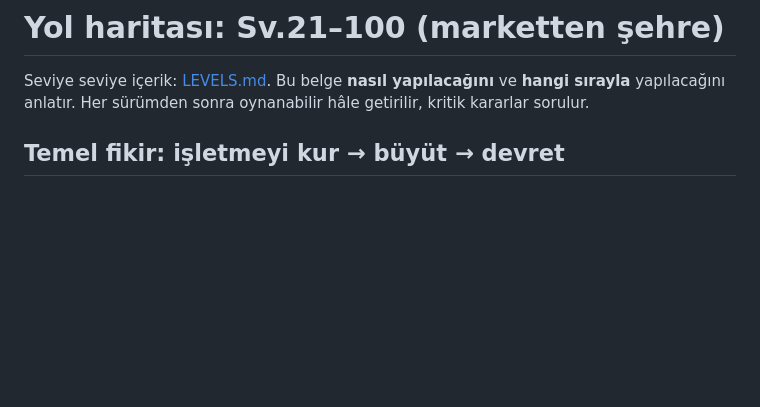
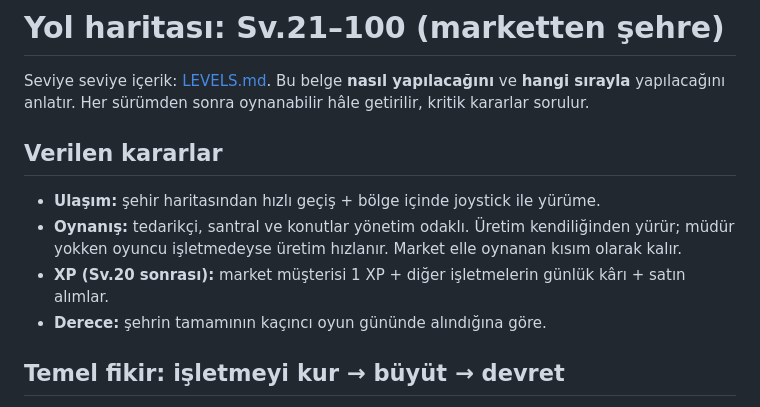
Before and after one commit to hiinanoz/MarketGame, a Markdown page: docs/ROADMAP.md, the part around the change. Rendered like a GitHub page; blank space fills up the shorter version.

Commit message:
Yol haritasına verilen kararlar eklendi
Co-Authored-By: Claude Opus 5.5 <noreply@anthropic.com>
Claude-Session: https://claude.ai/code/session_01CwWE2oDs9fNzQy5U8p3npS

```diff
--- a/docs/ROADMAP.md
+++ b/docs/ROADMAP.md
@@ -1,6 +1,13 @@
 # Yol haritası: Sv.21–100 (marketten şehre)
 
 Seviye seviye içerik: [LEVELS.md](LEVELS.md). Bu belge **nasıl yapılacağını** ve **hangi sırayla** yapılacağını anlatır. Her sürümden sonra oynanabilir hâle getirilir, kritik kararlar sorulur.
+
+## Verilen kararlar
+
+- **Ulaşım:** şehir haritasından hızlı geçiş + bölge içinde joystick ile yürüme.
+- **Oynanış:** tedarikçi, santral ve konutlar yönetim odaklı. Üretim kendiliğinden yürür; müdür yokken oyuncu işletmedeyse üretim hızlanır. Market elle oynanan kısım olarak kalır.
+- **XP (Sv.20 sonrası):** market müşterisi 1 XP + diğer işletmelerin günlük kârı + satın alımlar.
+- **Derece:** şehrin tamamının kaçıncı oyun gününde alındığına göre.
 
 ## Temel fikir: işletmeyi kur → büyüt → devret
 
```
